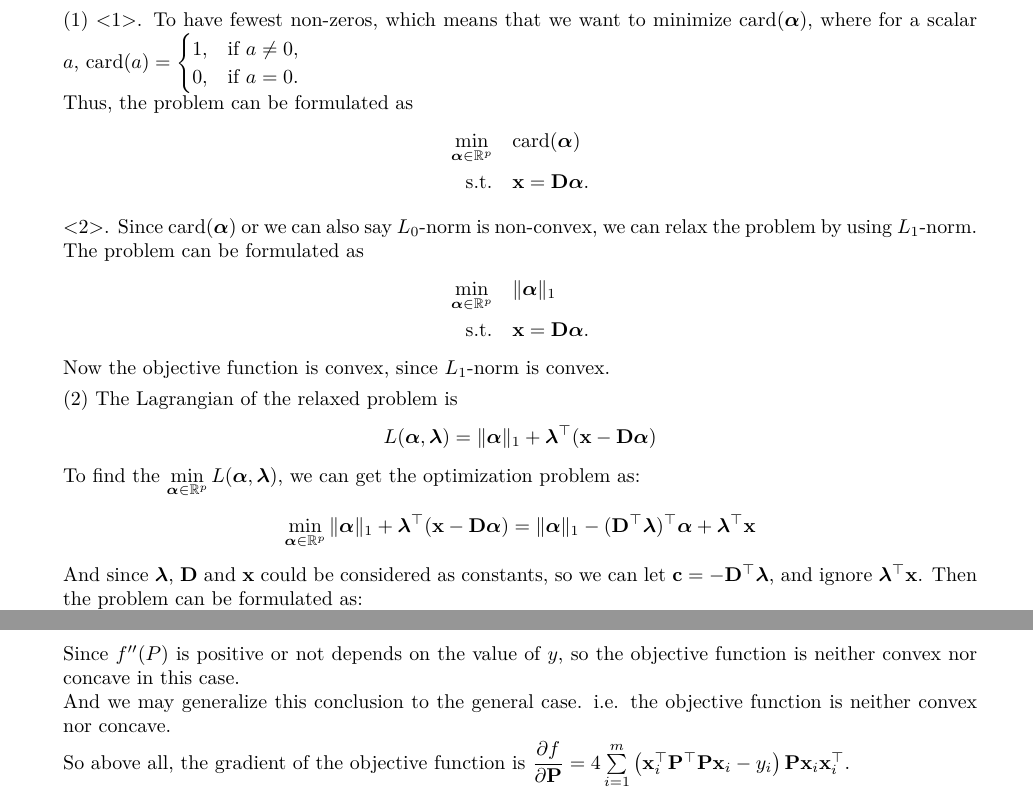
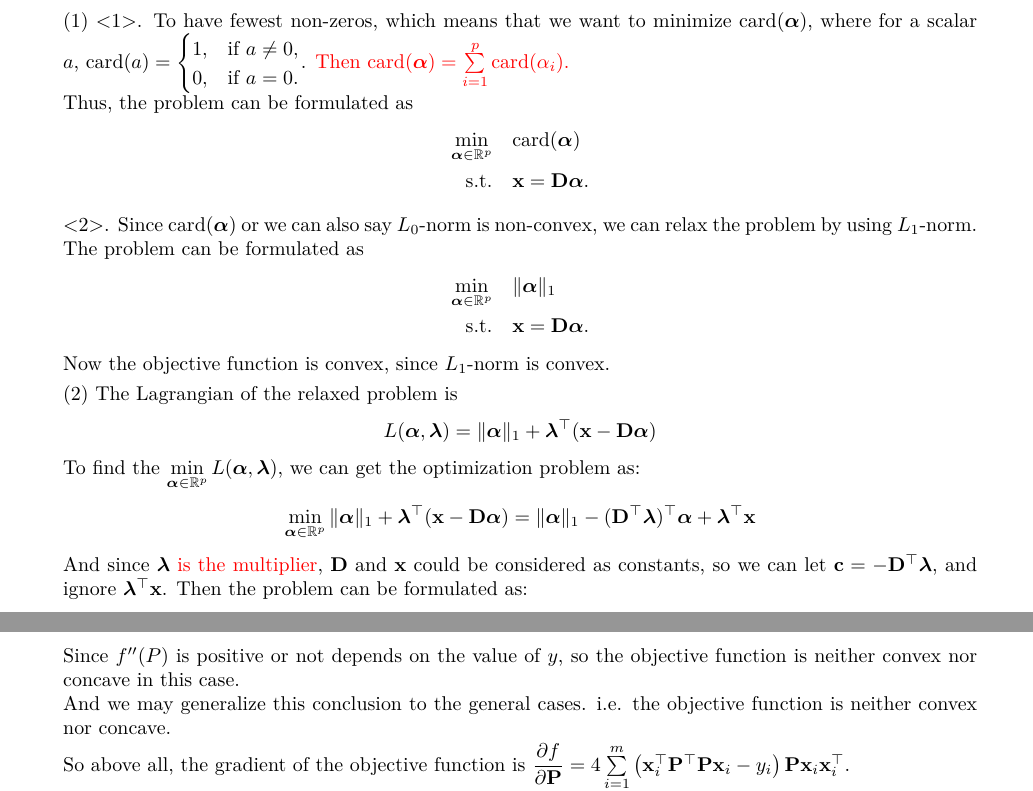
Before and after one commit to zsc2003/ShanghaiTech-SI151A, a LaTeX problem sheet (homework/homework3/tex/hw3.tex, which reads homework/homework3/tex/problems/2.tex): two parts of pages 9 and 12 of 12, joined at a grey line, cut so that both start at the same text. The pictures show the PDF file homework/homework3/tex/hw3.pdf that the author committed with the source.

Commit message:
upload hw3_sol & fixed typo

```diff
--- a/homework/homework3/tex/problems/2.tex
+++ b/homework/homework3/tex/problems/2.tex
@@ -13,7 +13,7 @@ Given $\mathbf{x}$ and $\mathbf{D}$, we want to find the $\boldsymbol{\alpha}$ w
 (1) <1>. To have fewest non-zeros, which means that we want to minimize $\text{card}(\balpha)$, where for a scalar $a$, $\text{card}(a) = \begin{cases}
 1, & \text{if } a \neq 0, \\
 0, & \text{if } a = 0.
-\end{cases}$ \\
+\end{cases}$. \textcolor{red}{Then $\text{card}(\balpha) = \sum\limits_{i=1}^p\text{card}(\alpha_i)$.} \\
 Thus, the problem can be formulated as
 \begin{align*}
 \min_{\balpha\in\mathbb{R}^p} & \quad \text{card}(\balpha) \\
@@ -31,7 +31,7 @@ Now the objective function is convex, since $L_1$-norm is convex.
 $$L(\balpha, \blambda) = \|\balpha\|_1 + \blambda^{\top}(\mathbf{x} - \mathbf{D}\balpha)$$
 To find the $\min\limits_{\balpha\in\mathbb{R}^p}L(\balpha, \blambda)$, we can get the optimization problem as:
 $$\min_{\balpha\in\mathbb{R}^p} \|\balpha\|_1 + \blambda^{\top}(\mathbf{x} - \mathbf{D}\balpha) = \|\balpha\|_1 - (\mathbf{D}^{\top}\blambda)^{\top}\balpha + \blambda^{\top}\mathbf{x}$$
-And since $\blambda$, $\mathbf{D}$ and $\mathbf{x}$ could be considered as constants, so we can let $\mathbf{c} = -\mathbf{D}^{\top}\blambda$, and ignore $\blambda^{\top}\mathbf{x}$. Then the problem can be formulated as:
+And since $\blambda$ \textcolor{red}{is the multiplier}, $\mathbf{D}$ and $\mathbf{x}$ could be considered as constants, so we can let $\mathbf{c} = -\mathbf{D}^{\top}\blambda$, and ignore $\blambda^{\top}\mathbf{x}$. Then the problem can be formulated as:
 $$\min_{\balpha\in\mathbb{R}^p} = \|\balpha\|_1 + \mathbf{c}^{\top}\balpha$$
 To formulate the problem in the ADMM form, we reformulate the problem as
 \begin{align*}
```
Also changed, not shown: homework/homework3/hw3_2021533042.pdf, homework/homework3/hw3_solution.pdf (added), homework/homework3/tex/hw3.pdf, 2 other files.
